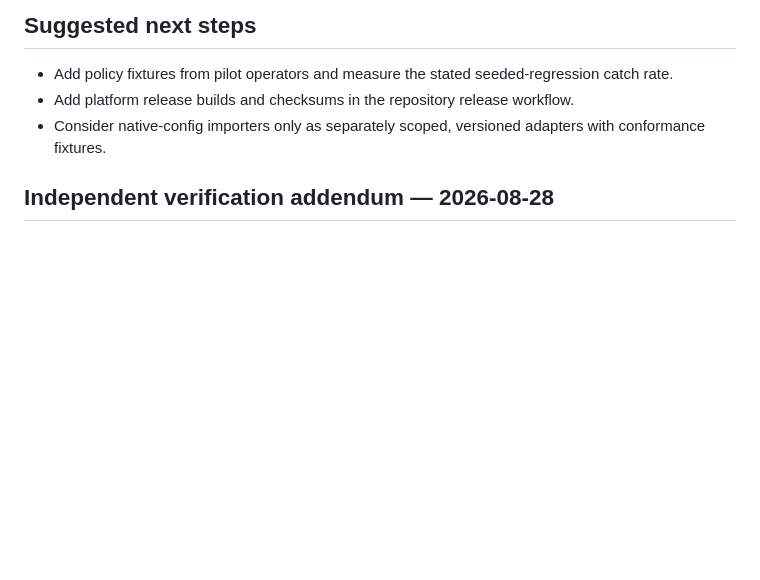
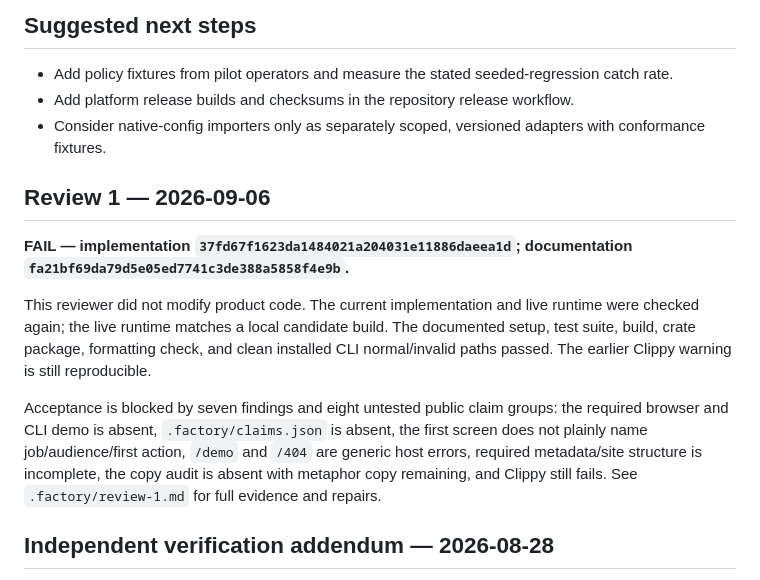
Before and after one commit to B-Divyesh/sf-proxy-policy-rehearsal, a Markdown page: .factory/handoff.md, the part around the change. GitHub-like rendering; blank space fills up the shorter version.

Commit message:
docs: add review 1 findings

```diff
--- a/.factory/handoff.md
+++ b/.factory/handoff.md
@@ -51,6 +51,23 @@ cargo package --locked
 - Add platform release builds and checksums in the repository release workflow.
 - Consider native-config importers only as separately scoped, versioned adapters with conformance fixtures.
 
+## Review 1 — 2026-09-06
+
+**FAIL — implementation `37fd67f1623da1484021a204031e11886daeea1d`; documentation `fa21bf69da79d5e05ed7741c3de388a5858f4e9b`.**
+
+This reviewer did not modify product code. The current implementation and live
+runtime were checked again; the live runtime matches a local candidate build.
+The documented setup, test suite, build, crate package, formatting check, and
+clean installed CLI normal/invalid paths passed. The earlier Clippy warning is
+still reproducible.
+
+Acceptance is blocked by seven findings and eight untested public claim groups:
+the required browser and CLI demo is absent, `.factory/claims.json` is absent,
+the first screen does not plainly name job/audience/first action, `/demo` and
+`/404` are generic host errors, required metadata/site structure is incomplete,
+the copy audit is absent with metaphor copy remaining, and Clippy still fails.
+See `.factory/review-1.md` for full evidence and repairs.
+
 ## Independent verification addendum — 2026-08-28
 
 **PASS — candidate `37fd67f1623da1484021a204031e11886daeea1d`; live URL https://proxy-policy-rehearsal.sociobot.in/.**
```
Also changed, not shown: .factory/review-1.md (added, +99 -0 lines).
